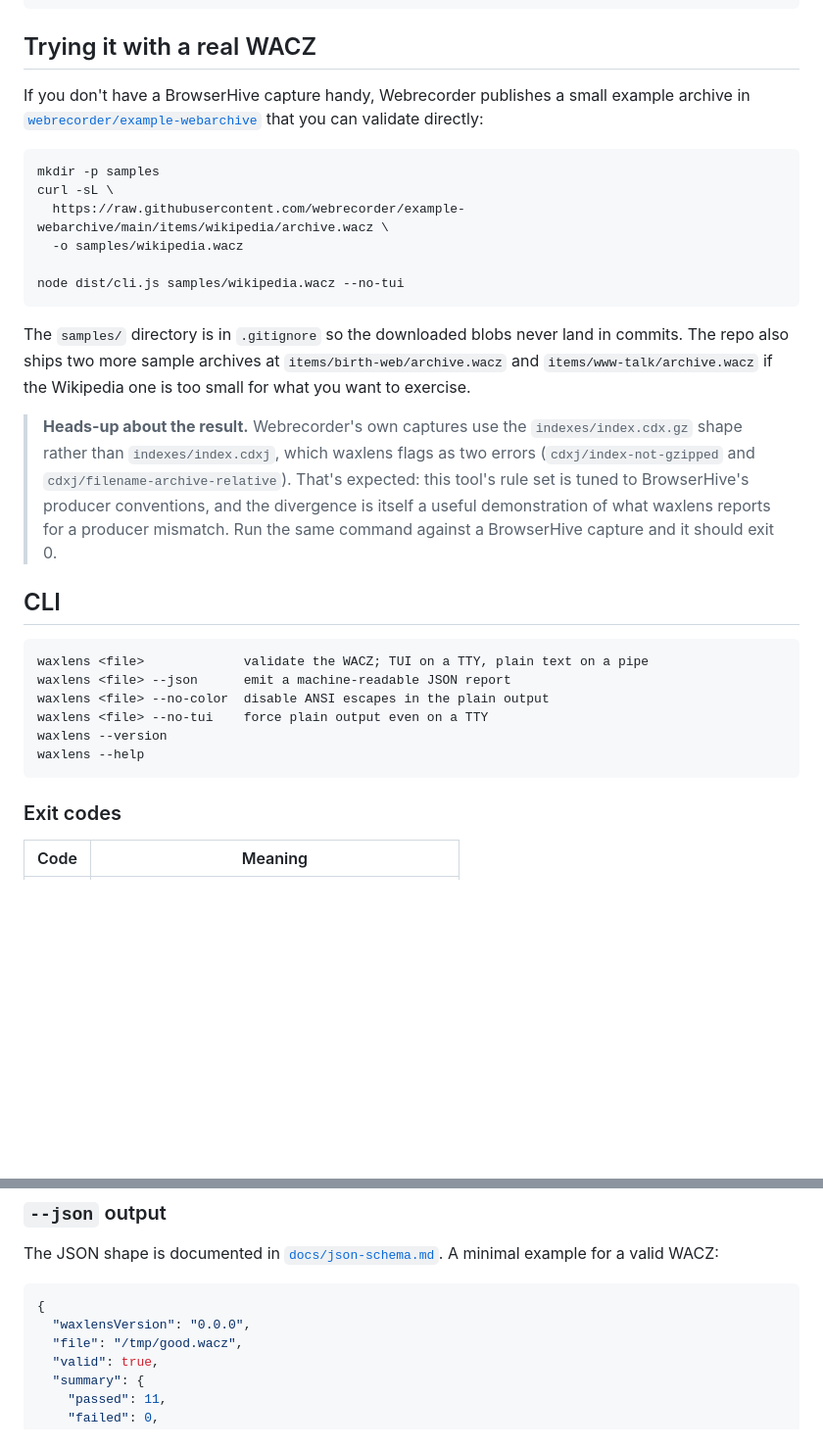
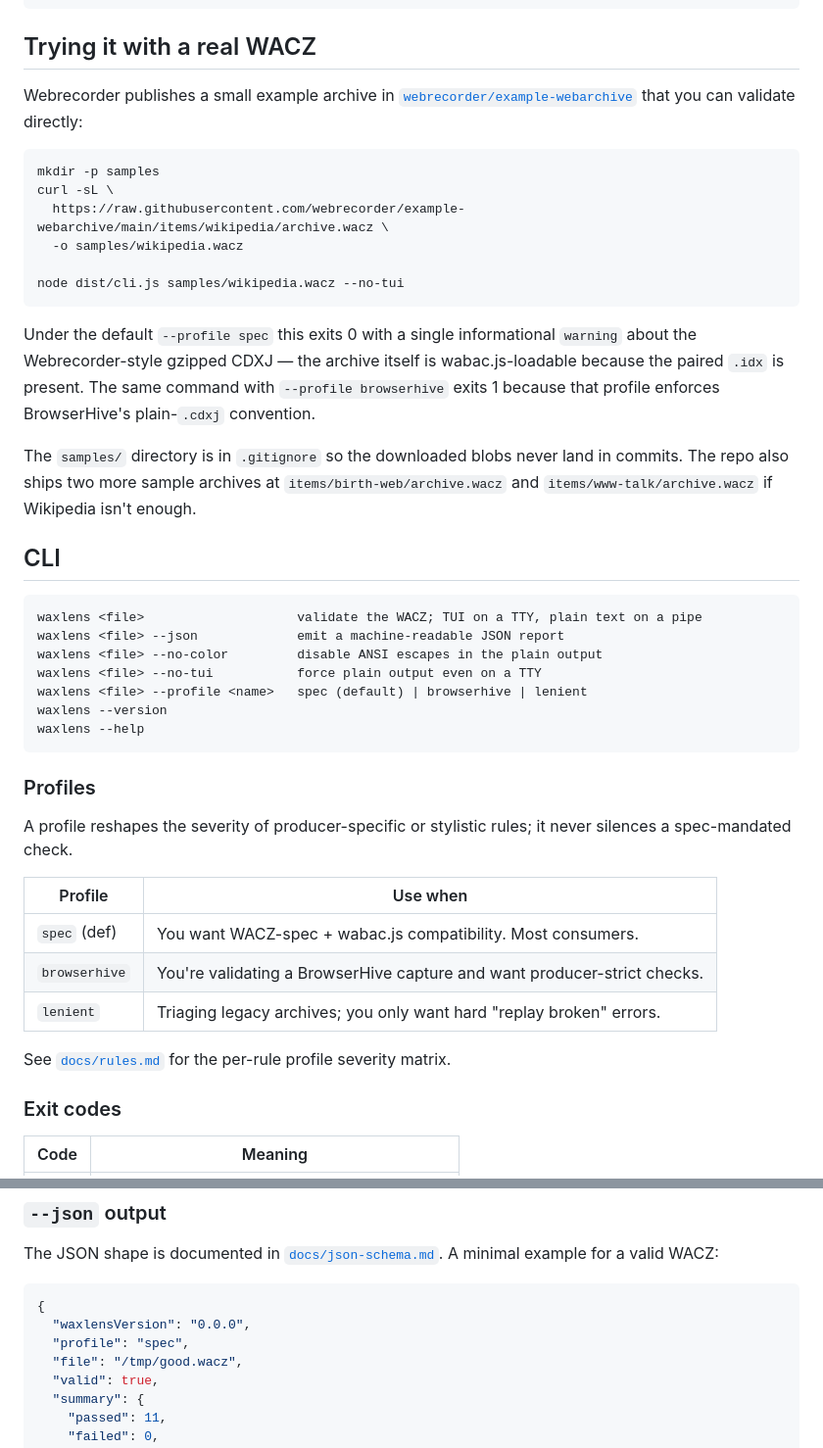
Before and after one commit to uraitakahito/waxlens, a Markdown page: README.md, 2 parts joined by grey strips. Shown at 98% size. Rendered like a GitHub page; blank space fills up the shorter version.

````diff
--- a/README.md
+++ b/README.md
@@ -15,8 +15,8 @@ node dist/cli.js path/to/captured.wacz
 
 ## Trying it with a real WACZ
 
-If you don't have a BrowserHive capture handy, Webrecorder publishes a
-small example archive in [`webrecorder/example-webarchive`](https://github.com/webrecorder/example-webarchive)
+Webrecorder publishes a small example archive in
+[`webrecorder/example-webarchive`](https://github.com/webrecorder/example-webarchive)
 that you can validate directly:
 
 ```sh
@@ -28,30 +28,42 @@ curl -sL \
 node dist/cli.js samples/wikipedia.wacz --no-tui
 ```
 
-The `samples/` directory is in `.gitignore` so the downloaded blobs never
-land in commits. The repo also ships two more sample archives at
-`items/birth-web/archive.wacz` and `items/www-talk/archive.wacz` if the
-Wikipedia one is too small for what you want to exercise.
+Under the default `--profile spec` this exits 0 with a single
+informational `warning` about the Webrecorder-style gzipped CDXJ —
+the archive itself is wabac.js-loadable because the paired `.idx` is
+present. The same command with `--profile browserhive` exits 1
+because that profile enforces BrowserHive's plain-`.cdxj` convention.
 
-> **Heads-up about the result.** Webrecorder's own captures use the
-> `indexes/index.cdx.gz` shape rather than `indexes/index.cdxj`, which
-> waxlens flags as two errors (`cdxj/index-not-gzipped` and
-> `cdxj/filename-archive-relative`). That's expected: this tool's rule
-> set is tuned to BrowserHive's producer conventions, and the
-> divergence is itself a useful demonstration of what waxlens reports
-> for a producer mismatch. Run the same command against a BrowserHive
-> capture and it should exit 0.
+The `samples/` directory is in `.gitignore` so the downloaded blobs
+never land in commits. The repo also ships two more sample archives
+at `items/birth-web/archive.wacz` and `items/www-talk/archive.wacz`
+if Wikipedia isn't enough.
 
 ## CLI
 
 ```
-waxlens <file>             validate the WACZ; TUI on a TTY, plain text on a pipe
-waxlens <file> --json      emit a machine-readable JSON report
-waxlens <file> --no-color  disable ANSI escapes in the plain output
-waxlens <file> --no-tui    force plain output even on a TTY
+waxlens <file>                    validate the WACZ; TUI on a TTY, plain text on a pipe
+waxlens <file> --json             emit a machine-readable JSON report
+waxlens <file> --no-color         disable ANSI escapes in the plain output
+waxlens <file> --no-tui           force plain output even on a TTY
+waxlens <file> --profile <name>   spec (default) | browserhive | lenient
 waxlens --version
 waxlens --help
 ```
+
+### Profiles
+
+A profile reshapes the severity of producer-specific or stylistic
+rules; it never silences a spec-mandated check.
+
+| Profile       | Use when                                                                 |
+| ------------- | ------------------------------------------------------------------------ |
+| `spec` (def)  | You want WACZ-spec + wabac.js compatibility. Most consumers.             |
+| `browserhive` | You're validating a BrowserHive capture and want producer-strict checks. |
+| `lenient`     | Triaging legacy archives; you only want hard "replay broken" errors.     |
+
+See [`docs/rules.md`](docs/rules.md) for the per-rule profile severity
+matrix.
 
 ### Exit codes
 
@@ -71,6 +83,7 @@ A minimal example for a valid WACZ:
 ```json
 {
   "waxlensVersion": "0.0.0",
+  "profile": "spec",
   "file": "/tmp/good.wacz",
   "valid": true,
   "summary": {
````
Also changed, not shown: other parts of README.md (+18 -15 lines), docs/json-schema.md (+7 -0 lines), docs/rules.md (+67 -20 lines).
